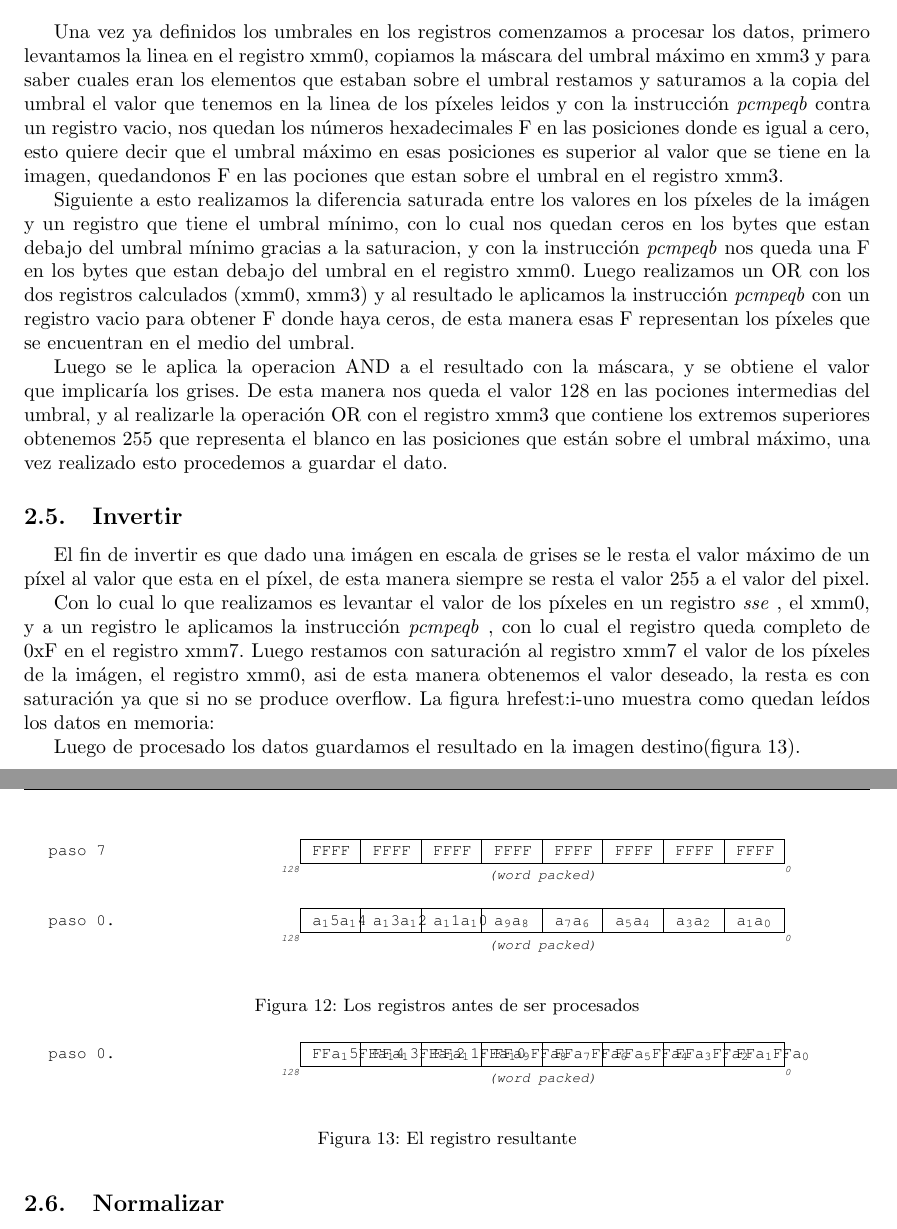
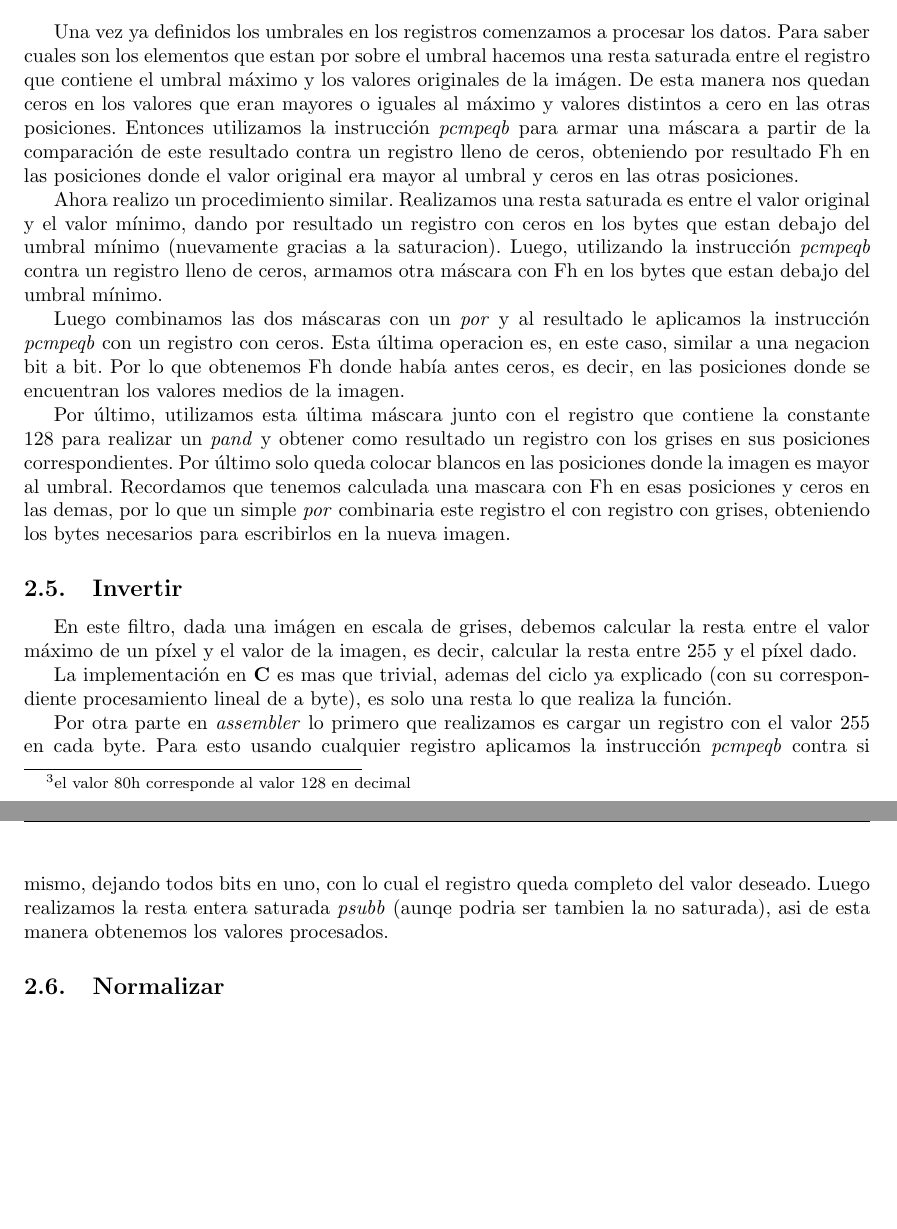
Before and after one commit to ferlores/filters-orga2-2011, a LaTeX document (tp2-entregable/informe/src/tp2.tex, which reads tp2-entregable/informe/src/invertir.tex, tp2-entregable/informe/src/umbralizar.tex): two parts of pages 9 and 10 of 18, joined at a grey line, cut so that both start at the same text, the shorter picture padded with empty space. Compiled offline with pdfLaTeX.

Commit message:
git-svn-id: https://022011-tp-o2.googlecode.com/svn/trunk@113 4a1c01bc-288a-ff05-eb80-2dd4a42eb3fa

```diff
--- a/tp2-entregable/informe/src/invertir.tex
+++ b/tp2-entregable/informe/src/invertir.tex
@@ -1,21 +1,6 @@
 \subsection{Invertir}
-El fin de invertir es que dado una im'agen en escala de grises se le resta el valor m'aximo de un p'ixel al valor que esta en el p'ixel, de esta manera siempre se resta el valor 255 a el valor del pixel.
+En este filtro, dada una im'agen en escala de grises, debemos calcular la resta entre el valor m'aximo de un p'ixel y el valor de la imagen, es decir, calcular la resta entre 255 y el p'ixel dado.
 
-Con lo cual lo que realizamos es levantar el valor de los p'ixeles en un registro \textit{sse} , el xmm0, y a un registro le aplicamos la instrucci'on \textit{pcmpeqb} , con lo cual el registro queda completo de 0xF en el registro xmm7.
-Luego restamos con saturaci'on al registro xmm7 el valor de los p'ixeles de la im'agen, el registro xmm0, asi de esta manera obtenemos el valor deseado, la resta es con saturaci'on ya que si no se produce overflow.
-La figura href{est:i-uno} muestra como quedan le'idos los datos en memoria:
+La implementaci'on en \C\ es mas que trivial, ademas del ciclo ya explicado (con su correspondiente procesamiento lineal de a byte), es solo una resta lo que realiza la funci'on.
 
-\begin{figure}[ht]
-\xmmW{paso 7}{FFFF & FFFF & FFFF & FFFF & FFFF & FFFF & FFFF & FFFF}
-\xmmW{paso 0.}{a_15a_14 & a_13a_12 & a_11a_10 & a_9a_8 & a_7a_6 & a_5a_4 & a_3a_2 & a_1a_0}
-\caption{Los registros antes de ser procesados}
-\label{est:i-uno}
-\end{figure}
-
-\begin{figure}[ht]
-\xmmW{paso 0.}{FFa_15FFa_14 & FFa_13FFa_12 & FFa_11FFa_10 & FFa_9FFa_8 & FFa_7FFa_6 & FFa_5FFa_4 & FFa_3FFa_2 & FFa_1FFa_0}
-\caption{El registro resultante}
-\label{est:i-dos}
-\end{figure}
-
-Luego de procesado los datos guardamos el resultado en la imagen destino(figura \ref{est:i-dos}).
+Por otra parte en \ass\ lo primero que realizamos es cargar un registro con el valor 255 en cada byte. Para esto usando cualquier registro aplicamos la instrucci'on \textit{pcmpeqb} contra si mismo, dejando todos bits en uno, con lo cual el registro queda completo del valor deseado. Luego realizamos la resta entera saturada \textit{psubb} (aunqe podria ser tambien la no saturada), asi de esta manera obtenemos los valores procesados.
--- a/tp2-entregable/informe/src/tp2.tex
+++ b/tp2-entregable/informe/src/tp2.tex
@@ -94,10 +94,10 @@
 \floatname{algorithm}{Algoritmo}
 \algsetup{indent=2em}
 
+\makeindex
 \begin{document}
 
 \maketitle
-
 
 \include*{intro}
 \include*{ciclo}
--- a/tp2-entregable/informe/src/umbralizar.tex
+++ b/tp2-entregable/informe/src/umbralizar.tex
@@ -15,3 +14,5 @@ este es definido en notacion hexadecimal como 80h. Luego colocamos este en el re
+Para obtenerlo realizamos el mismo procedimiento que hicimos con los valores m'inimos y m'aximos, solo que el valor inicial lo obtenemos a aprtir de la constante 8080h\footnote{el valor 80h corresponde al valor 128 en decimal} .
+
 El resultado de este proceso se ve en la figura \ref{est:u-uno}.
 
 \begin{figure}[h!]
@@ -22,21 +23,14 @@ El resultado de este proceso se ve en la figura \ref{est:u-uno}.
 \label{est:u-uno}
 \end{figure}
 
-Una vez ya definidos los umbrales en los registros comenzamos a procesar los datos, primero levantamos la linea
-en el registro xmm0, copiamos la m'ascara del umbral m'aximo en xmm3 y para saber cuales eran los elementos que estaban
-sobre el umbral restamos y saturamos a la copia del umbral el valor que tenemos en la linea de los p'ixeles leidos y con
-la instrucci'on \textit{pcmpeqb} contra un registro vacio, nos quedan los n'umeros hexadecimales F en las posiciones donde es igual a cero,
-esto quiere decir que el umbral m'aximo en esas posiciones es superior al valor que se tiene en la imagen, quedandonos F
-en las pociones que estan sobre el umbral en el registro xmm3.
 
-Siguiente a esto realizamos la diferencia saturada entre los valores en los p'ixeles de la im'agen y un registro que tiene
-el umbral m'inimo, con lo cual nos quedan ceros en los bytes que estan debajo del umbral m'inimo gracias a la saturacion,
-y con la instrucci'on \textit{pcmpeqb} nos queda una F en los bytes que estan debajo del umbral en el registro xmm0.
-Luego realizamos un OR con los dos registros calculados (xmm0, xmm3) y al resultado le aplicamos la instrucci'on \textit{pcmpeqb} con
-un registro vacio para obtener F donde haya ceros, de esta manera esas F representan los p'ixeles que se encuentran en el
-medio del umbral.
+Una vez ya definidos los umbrales en los registros comenzamos a procesar los datos. Para saber cuales son los elementos que estan por
+sobre el umbral hacemos una resta saturada entre el registro que contiene el umbral m'aximo y los valores originales de la im'agen. De esta manera nos quedan ceros en los valores que eran mayores o iguales al m'aximo y valores distintos a cero en las otras posiciones. Entonces utilizamos
+la instrucci'on \textit{pcmpeqb} para armar una m'ascara a partir de la comparaci'on de este resultado contra un registro lleno de ceros, obteniendo por resultado Fh en las posiciones donde el valor original era mayor al umbral y ceros en las otras posiciones.
 
-Luego se le aplica la operacion AND a el resultado con la m'ascara, y se obtiene el valor que implicar'ia los grises.
-De esta manera nos queda el valor 128 en las pociones intermedias del umbral, y al realizarle la operaci'on OR con el registro
-xmm3 que contiene los extremos superiores obtenemos 255 que representa el blanco en las posiciones que est'an sobre el umbral
-m'aximo, una vez realizado esto procedemos a guardar el dato.
+Ahora realizo un procedimiento similar. Realizamos una resta saturada es entre el valor original y el valor m'inimo, dando por resultado un registro con ceros en los bytes que estan debajo del umbral m'inimo (nuevamente gracias a la saturacion). Luego, utilizando la instrucci'on \textit{pcmpeqb} contra un registro lleno de ceros, armamos otra m'ascara con Fh en los bytes que estan debajo del umbral m'inimo.
+
+Luego combinamos las dos m'ascaras con un \textit{por} y al resultado le aplicamos la instrucci'on \textit{pcmpeqb} con
+un registro con ceros. Esta 'ultima operacion es, en este caso, similar a una negacion bit a bit. Por lo que obtenemos Fh donde hab'ia antes ceros, es decir, en las posiciones donde se encuentran los valores medios de la imagen.
+
+Por 'ultimo, utilizamos esta 'ultima m'ascara junto con el registro que contiene la constante 128 para realizar un \textit{pand} y obtener como resultado un registro con los grises en sus posiciones correspondientes. Por 'ultimo solo queda colocar blancos en las posiciones donde la imagen es mayor al umbral. Recordamos que tenemos calculada una mascara con Fh en esas posiciones y ceros en las demas, por lo que un simple \textit{por} combinaria este registro el con registro con grises, obteniendo los bytes necesarios para escribirlos en la nueva imagen.
```
Also changed, not shown: tp2-entregable/informe/src/umbralizar.tex (9 more changed lines).
